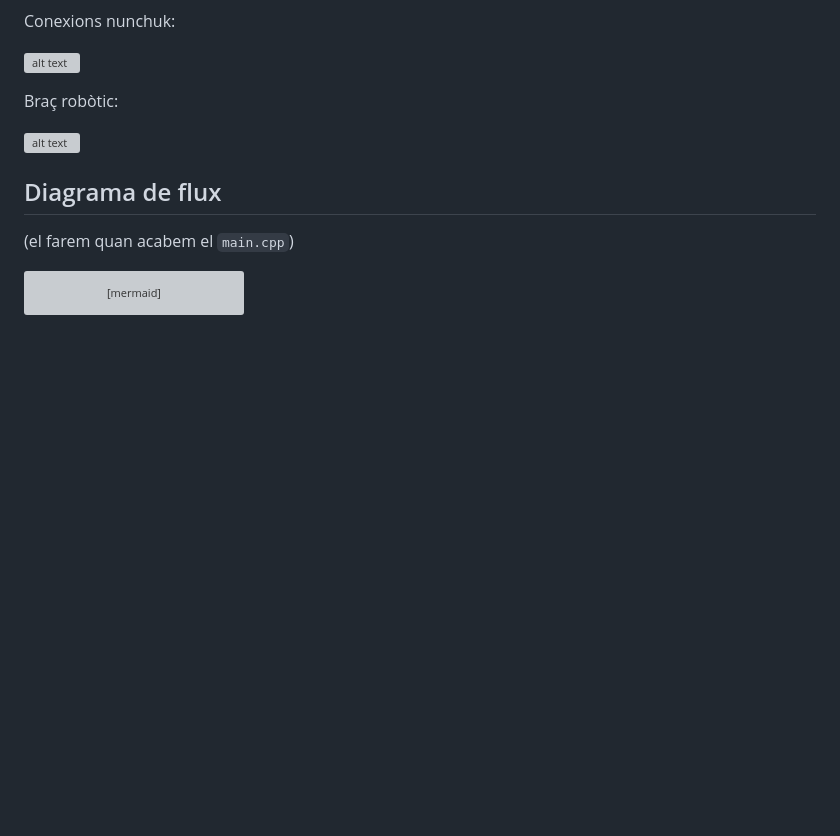
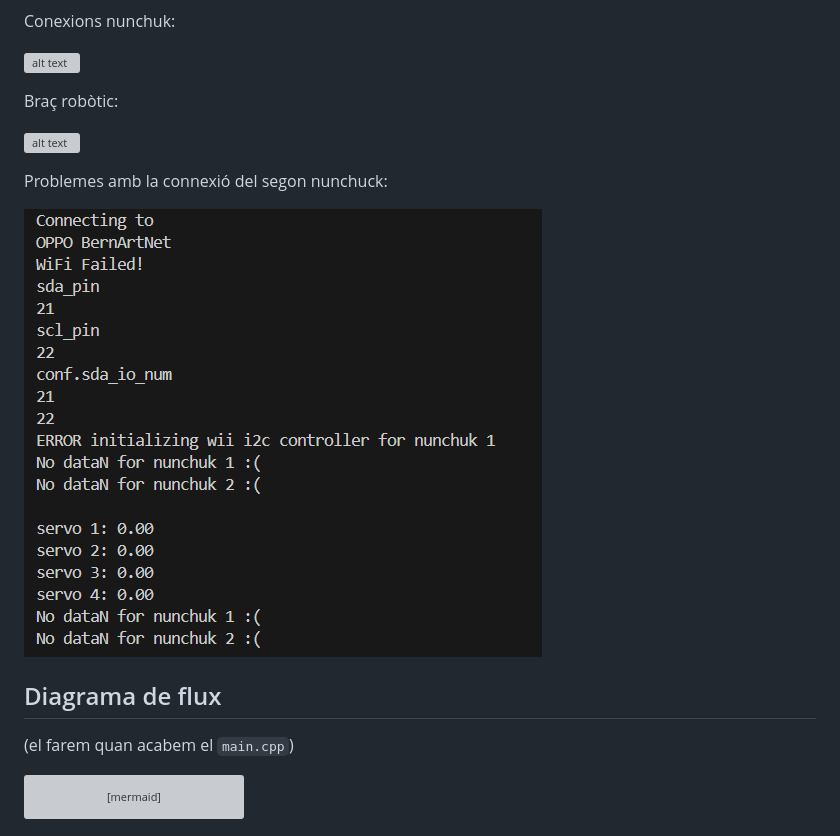
Before and after one commit to rubiolbernat/Abad_Rubiol_Projecte_PD, a Markdown page: README.MD, the part around the change. Drawn GitHub-style; pictures changed too: image.png (added); blank space fills up the shorter version; grey boxes are pictures that could not be loaded.

Commit message:
Update README and add new image

```diff
--- a/README.MD
+++ b/README.MD
@@ -20,6 +20,10 @@ Conexions nunchuk:
 Braç robòtic:
 
 ![alt text](https://m.media-amazon.com/images/I/61XfEKpOMVL._AC_SX425_.jpg)
+
+Problemes amb la connexió del segon nunchuck:
+
+![alt text](image.png)
 
 ## Diagrama de flux
 
```
